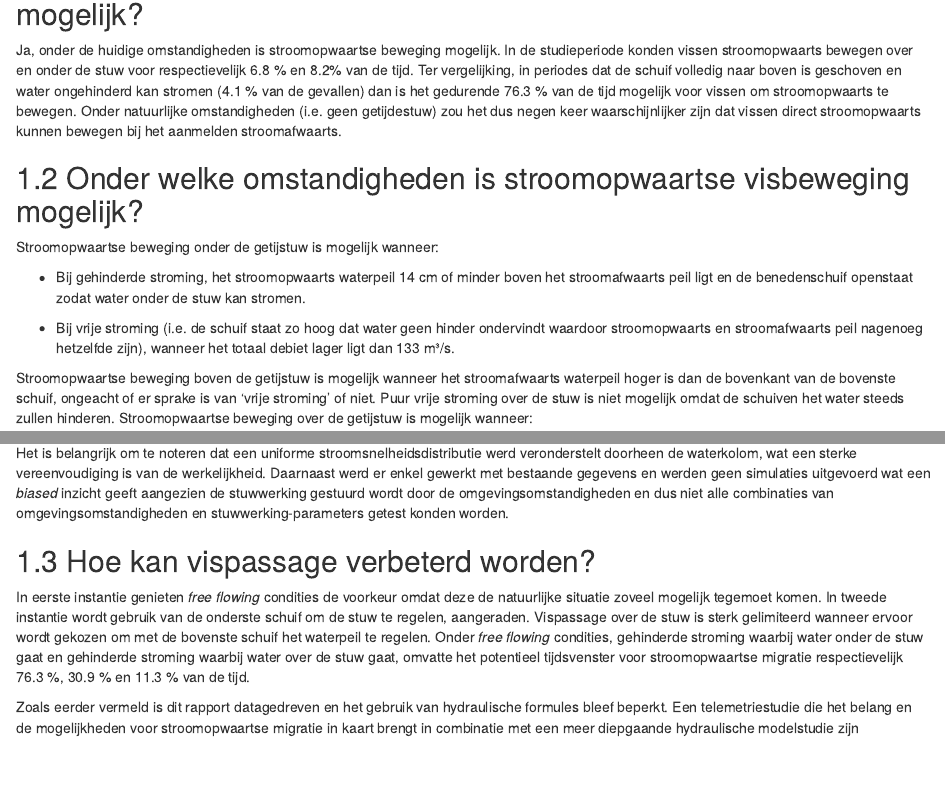
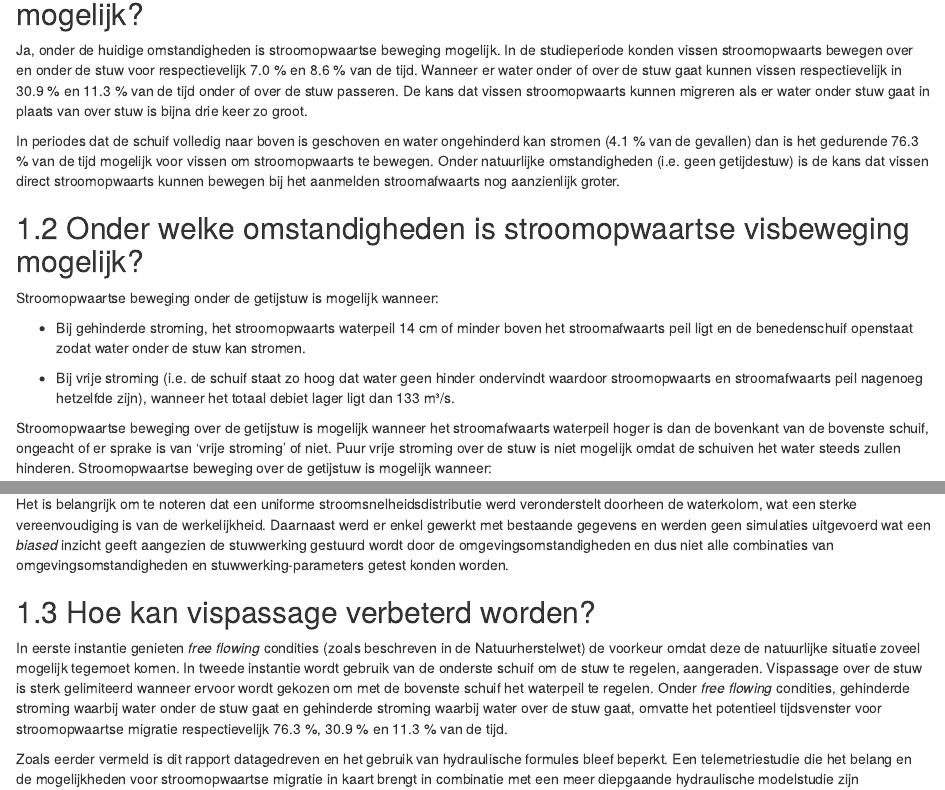
Before and after one commit to inbo/vispasseerbaarheid-getijstuw-dender, an R Markdown document (04_discussie.Rmd): the page in a window 1100 px wide, from 110 px down, and a second part further down, joined at a grey line. Rendered offline with R 4.5, knitr and Pandoc, with nearby package versions; drawn as R Markdown's standard HTML page in place of the format the file asks for.

Commit message:
Update 04_discussie.Rmd

```diff
--- a/04_discussie.Rmd
+++ b/04_discussie.Rmd
@@ -3,9 +3,12 @@
 ## Is stroomopwaartse visbeweging over of onder de getijdestuw mogelijk?
 
 Ja, onder de huidige omstandigheden is stroomopwaartse beweging mogelijk.
-In de studieperiode konden vissen stroomopwaarts bewegen over en onder de stuw voor respectievelijk 6.8 % en 8.2% van de tijd.
-Ter vergelijking, in periodes dat de schuif volledig naar boven is geschoven en water ongehinderd kan stromen (4.1 % van de gevallen) dan is het gedurende 76.3 % van de tijd mogelijk voor vissen om stroomopwaarts te bewegen.
-Onder natuurlijke omstandigheden (i.e. geen getijdestuw) zou het dus negen keer waarschijnlijker zijn dat vissen direct stroomopwaarts kunnen bewegen bij het aanmelden stroomafwaarts.
+In de studieperiode konden vissen stroomopwaarts bewegen over en onder de stuw voor respectievelijk 7.0 % en 8.6 % van de tijd.
+Wanneer er water onder of over de stuw gaat kunnen vissen respectievelijk in 30.9 % en 11.3 % van de tijd onder of over de stuw passeren.
+De kans dat vissen stroomopwaarts kunnen migreren als er water onder stuw gaat in plaats van over stuw is bijna drie keer zo groot.
+
+In periodes dat de schuif volledig naar boven is geschoven en water ongehinderd kan stromen (4.1 % van de gevallen) dan is het gedurende 76.3 % van de tijd mogelijk voor vissen om stroomopwaarts te bewegen.
+Onder natuurlijke omstandigheden (i.e. geen getijdestuw) is de kans dat vissen direct stroomopwaarts kunnen bewegen bij het aanmelden stroomafwaarts nog aanzienlijk groter.
 
 ## Onder welke omstandigheden is stroomopwaartse visbeweging mogelijk?
 
@@ -15,7 +18,7 @@ Stroomopwaartse beweging onder de getijstuw is mogelijk wanneer:
 
 -   Bij vrije stroming (i.e. de schuif staat zo hoog dat water geen hinder ondervindt waardoor stroomopwaarts en stroomafwaarts peil nagenoeg hetzelfde zijn), wanneer het totaal debiet lager ligt dan 133 m³/s.
 
-Stroomopwaartse beweging boven de getijstuw is mogelijk wanneer het stroomafwaarts waterpeil hoger is dan de bovenkant van de bovenste schuif, ongeacht of er sprake is van 'vrije stroming' of niet.
+Stroomopwaartse beweging over de getijstuw is mogelijk wanneer het stroomafwaarts waterpeil hoger is dan de bovenkant van de bovenste schuif, ongeacht of er sprake is van 'vrije stroming' of niet.
 Puur vrije stroming over de stuw is niet mogelijk omdat de schuiven het water steeds zullen hinderen.
 Stroomopwaartse beweging over de getijstuw is mogelijk wanneer:
 
@@ -33,7 +36,7 @@ Daarnaast werd er enkel gewerkt met bestaande gegevens en werden geen simulaties
 
 ## Hoe kan vispassage verbeterd worden?
 
-In eerste instantie genieten *free flowing* condities de voorkeur omdat deze de natuurlijke situatie zoveel mogelijk tegemoet komen.
+In eerste instantie genieten *free flowing* condities (zoals beschreven in de Natuurherstelwet) de voorkeur omdat deze de natuurlijke situatie zoveel mogelijk tegemoet komen.
 In tweede instantie wordt gebruik van de onderste schuif om de stuw te regelen, aangeraden.
 Vispassage over de stuw is sterk gelimiteerd wanneer ervoor wordt gekozen om met de bovenste schuif het waterpeil te regelen.
 Onder *free flowing* condities, gehinderde stroming waarbij water onder de stuw gaat en gehinderde stroming waarbij water over de stuw gaat, omvatte het potentieel tijdsvenster voor stroomopwaartse migratie respectievelijk 76.3 %, 30.9 % en 11.3 % van de tijd.
```
